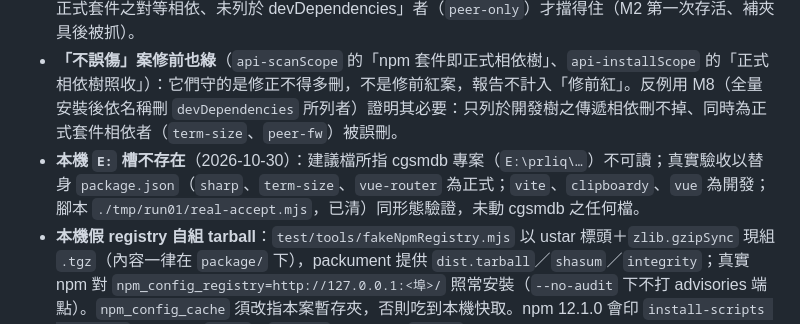
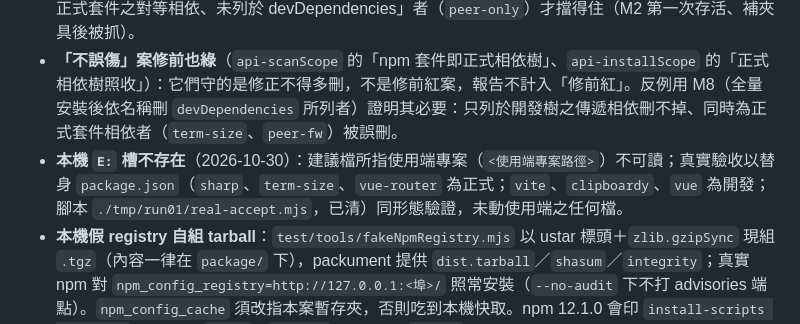
Before and after one commit to yuda-lyu/w-scan-dep, a Markdown page: sgud/exp/experience.md, the part around the change. GitHub-like rendering.

```diff
--- a/sgud/exp/experience.md
+++ b/sgud/exp/experience.md
@@ -119,7 +119,7 @@ cmd //c "taskkill /F /T /PID <windows-pid>"
 - **`--omit=dev` 實測行為**：①`package-lock.json` 仍寫出完整相依樹（開發用者標 `"dev": true`），只是不下載、不落地，故 syft 之 lock 編目器收錄清單與全量安裝完全相同（真實驗收 57 項＝57 項）；②同時為正式套件之對等相依或相依者照裝，且版本為 `devDependencies` 所釘（`vue` 3.5.44 兩邊相同）；③安裝較快、較小（驗收專案 49→17 個頂層目錄，syft 掃描 126→8.5 秒〔前者含防毒首次讀取，不宜當效能結論〕）；④`npm ls <名> --json` 在缺少 devDependencies 之樹上仍回有效 JSON、無需 log 警告。
 - **`--omit=peer` 的變異在「對等相依亦列於 devDependencies」之夾具下不會被抓到**：該節點同時有 dev 與 peer 兩種來源（`devOptional` 類），`--omit=dev --omit=peer` 下仍被安裝；夾具須另有「只是正式套件之對等相依、未列於 devDependencies」者（`peer-only`）才擋得住（M2 第一次存活、補夾具後被抓）。
 - **「不誤傷」案修前也綠**（`api-scanScope` 的「npm 套件即正式相依樹」、`api-installScope` 的「正式相依樹照收」）：它們守的是修正不得多刪，不是修前紅案，報告不計入「修前紅」。反例用 M8（全量安裝後依名稱刪 `devDependencies` 所列者）證明其必要：只列於開發樹之傳遞相依刪不掉、同時為正式套件相依者（`term-size`、`peer-fw`）被誤刪。
-- **本機 `E:` 槽不存在**（2026-10-30）：建議檔所指 cgsmdb 專案（`E:\prliq\…`）不可讀；真實驗收以替身 `package.json`（`sharp`、`term-size`、`vue-router` 為正式；`vite`、`clipboardy`、`vue` 為開發；腳本 `./tmp/run01/real-accept.mjs`，已清）同形態驗證，未動 cgsmdb 之任何檔。
+- **本機 `E:` 槽不存在**（2026-10-30）：建議檔所指使用端專案（`<使用端專案路徑>`）不可讀；真實驗收以替身 `package.json`（`sharp`、`term-size`、`vue-router` 為正式；`vite`、`clipboardy`、`vue` 為開發；腳本 `./tmp/run01/real-accept.mjs`，已清）同形態驗證，未動使用端之任何檔。
 - **本機假 registry 自組 tarball**：`test/tools/fakeNpmRegistry.mjs` 以 ustar 標頭＋`zlib.gzipSync` 現組 `.tgz`（內容一律在 `package/` 下），packument 提供 `dist.tarball`／`shasum`／`integrity`；真實 npm 對 `npm_config_registry=http://127.0.0.1:<埠>/` 照常安裝（`--no-audit` 下不打 advisories 端點）。`npm_config_cache` 須改指本案暫存夾，否則吃到本機快取。npm 12.1.0 會印 `install-scripts … blocked` 警告（含 `sharp`、`esbuild`），不影響 `exit 0`。
 - **修前紅不用 stash**：直接把 `src/install.mjs` 之 `NPM_INSTALL_ARGS` 暫改回修前值（單行），跑新測試得紅後以 Edit 還原，再以 `git diff -- src/install.mjs` 回驗只剩預期變更；其餘變異同法（每次還原後回驗 diff）。
 
```
Also changed, not shown: sgud/rule/rulebook.md (+2 -2 lines), sgud/state/state.md (+1 -1 lines).
